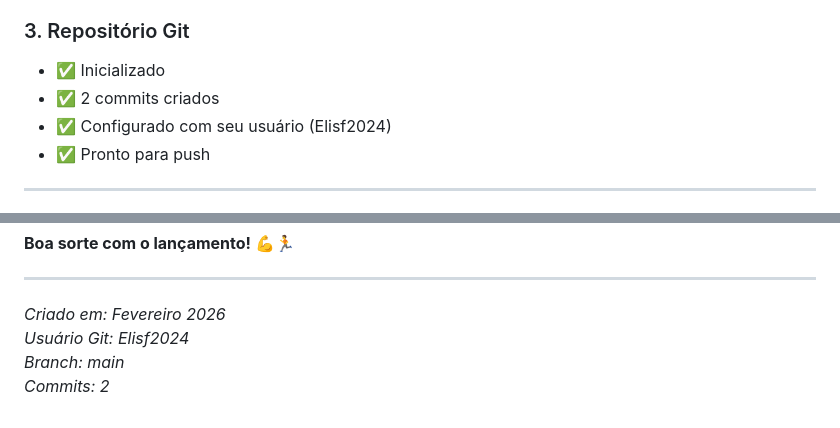
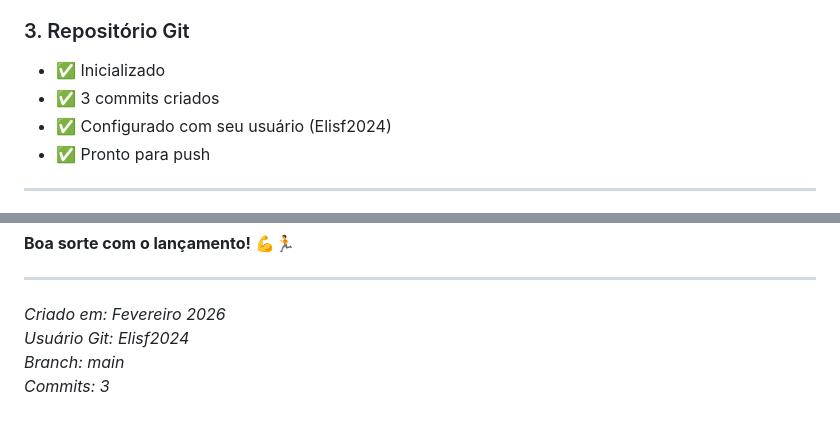
Before and after one commit to Elisf2024/IranLigeiro, a Markdown page: RESUMO.md, 2 parts joined by grey strips. Rendered like a GitHub page.

Commit message:
Corrigir numero de commits no resumo
Co-authored-by: Cursor <cursoragent@cursor.com>

```diff
--- a/RESUMO.md
+++ b/RESUMO.md
@@ -25,7 +25,7 @@ Seu novo site do **Iran Ligeiro - Hybrid Training** foi criado com sucesso e est
 
 ### 3. Repositório Git
 - ✅ Inicializado
-- ✅ 2 commits criados
+- ✅ 3 commits criados
 - ✅ Configurado com seu usuário (Elisf2024)
 - ✅ Pronto para push
 
@@ -154,4 +154,4 @@ Seu site profissional está pronto! Agora é só seguir as instruções em `INST
 *Criado em: Fevereiro 2026*
 *Usuário Git: Elisf2024*
 *Branch: main*
-*Commits: 2*
+*Commits: 3*
```
